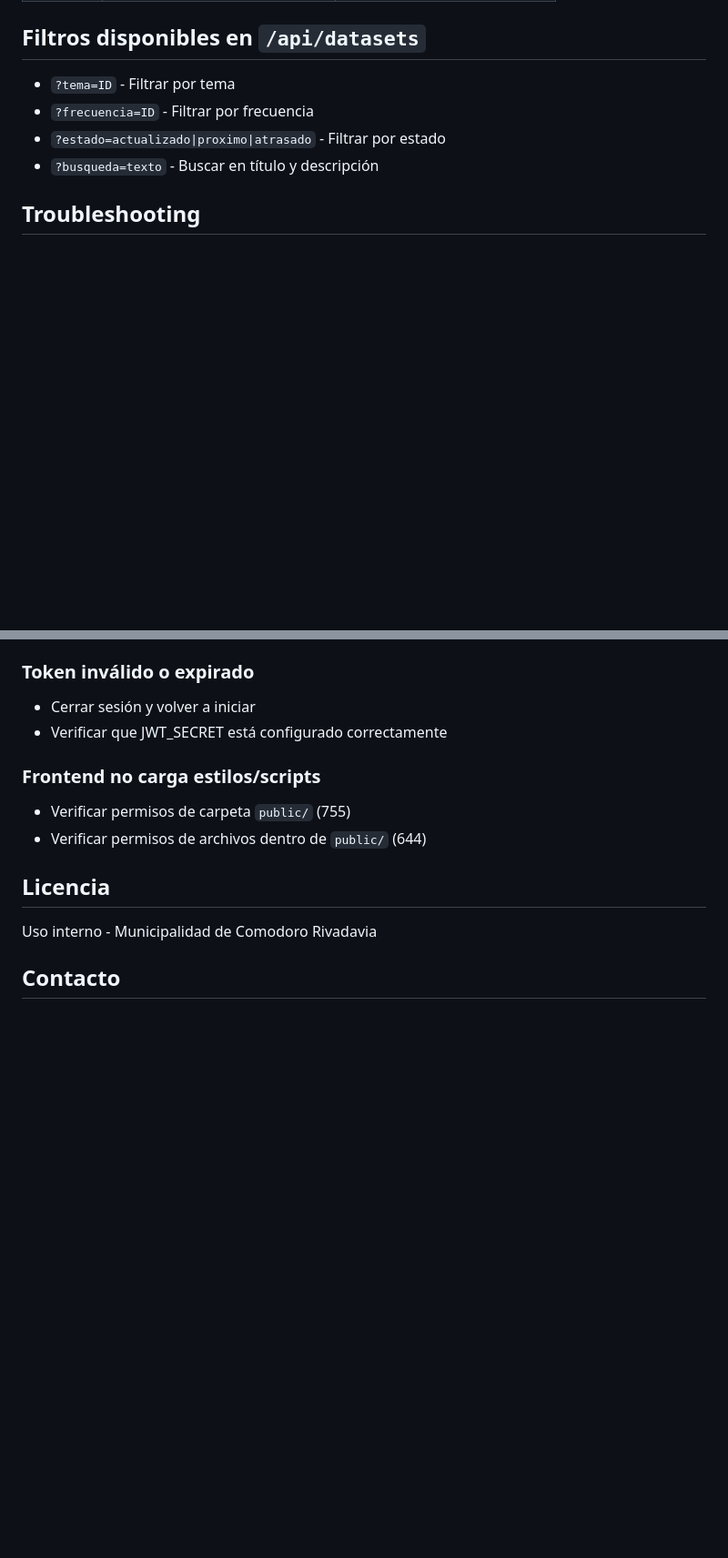
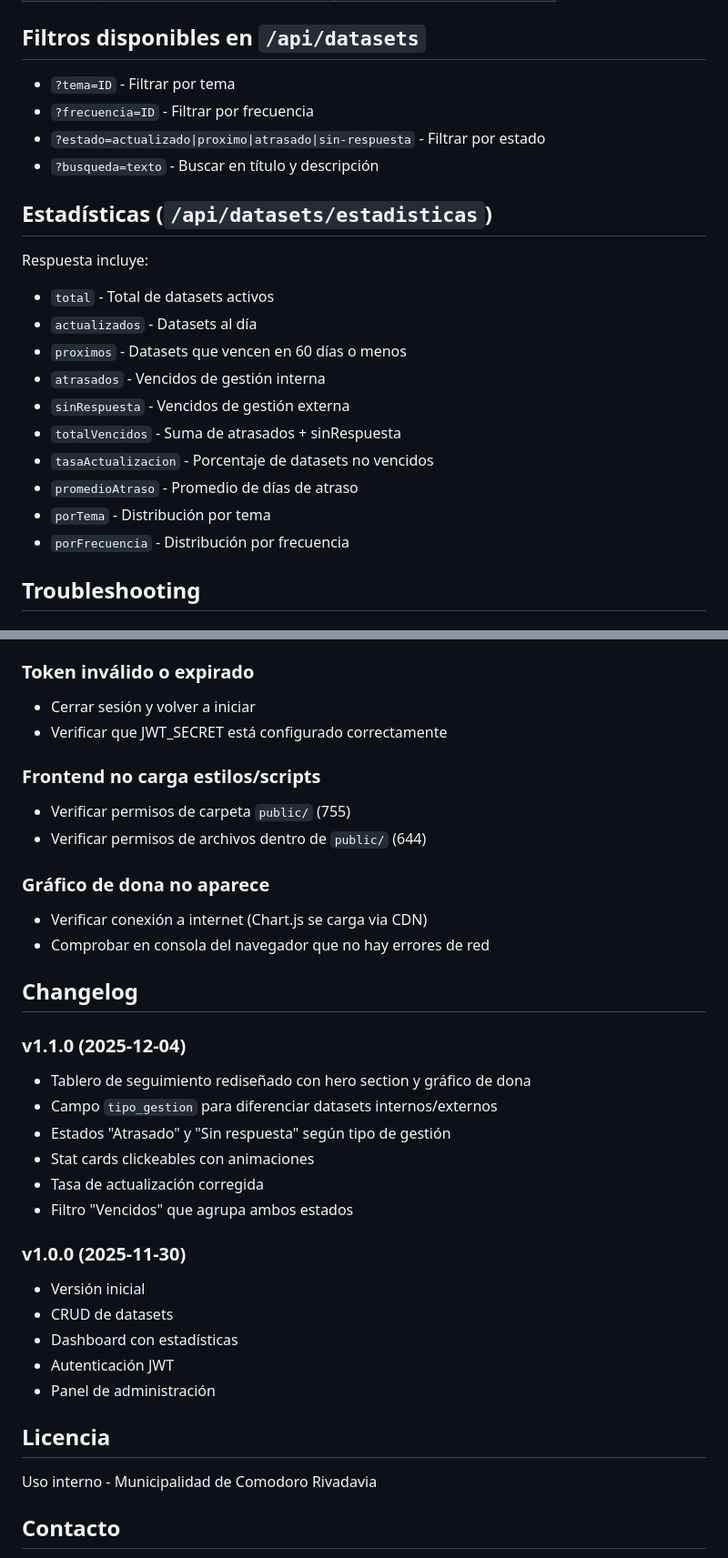
Before and after one commit to datospublicosmcr/rpad, a Markdown page: README.md, 2 parts joined by grey strips. Shown: that part at 91% size. Rendered like a GitHub page; blank space fills up the shorter version.

```diff
--- a/README.md
+++ b/README.md
@@ -197,8 +235,22 @@ Respuesta esperada:
 
 - `?tema=ID` - Filtrar por tema
 - `?frecuencia=ID` - Filtrar por frecuencia
-- `?estado=actualizado|proximo|atrasado` - Filtrar por estado
+- `?estado=actualizado|proximo|atrasado|sin-respuesta` - Filtrar por estado
 - `?busqueda=texto` - Buscar en título y descripción
+
+## Estadísticas (`/api/datasets/estadisticas`)
+
+Respuesta incluye:
+- `total` - Total de datasets activos
+- `actualizados` - Datasets al día
+- `proximos` - Datasets que vencen en 60 días o menos
+- `atrasados` - Vencidos de gestión interna
+- `sinRespuesta` - Vencidos de gestión externa
+- `totalVencidos` - Suma de atrasados + sinRespuesta
+- `tasaActualizacion` - Porcentaje de datasets no vencidos
+- `promedioAtraso` - Promedio de días de atraso
+- `porTema` - Distribución por tema
+- `porFrecuencia` - Distribución por frecuencia
 
 ## Troubleshooting
 
@@ -223,6 +275,27 @@ Respuesta esperada:
 - Verificar permisos de carpeta `public/` (755)
 - Verificar permisos de archivos dentro de `public/` (644)
 
+### Gráfico de dona no aparece
+- Verificar conexión a internet (Chart.js se carga via CDN)
+- Comprobar en consola del navegador que no hay errores de red
+
+## Changelog
+
+### v1.1.0 (2025-12-04)
+- Tablero de seguimiento rediseñado con hero section y gráfico de dona
+- Campo `tipo_gestion` para diferenciar datasets internos/externos
+- Estados "Atrasado" y "Sin respuesta" según tipo de gestión
+- Stat cards clickeables con animaciones
+- Tasa de actualización corregida
+- Filtro "Vencidos" que agrupa ambos estados
+
+### v1.0.0 (2025-11-30)
+- Versión inicial
+- CRUD de datasets
+- Dashboard con estadísticas
+- Autenticación JWT
+- Panel de administración
+
 ## Licencia
 
 Uso interno - Municipalidad de Comodoro Rivadavia
```
Also changed, not shown: other parts of README.md (+44 -6 lines).
